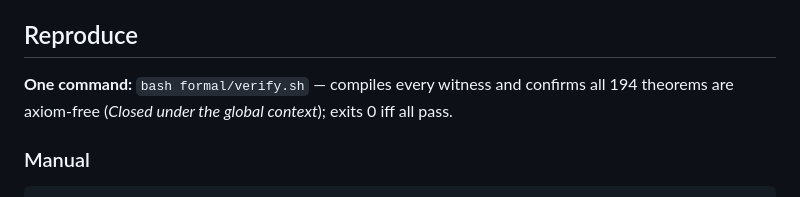
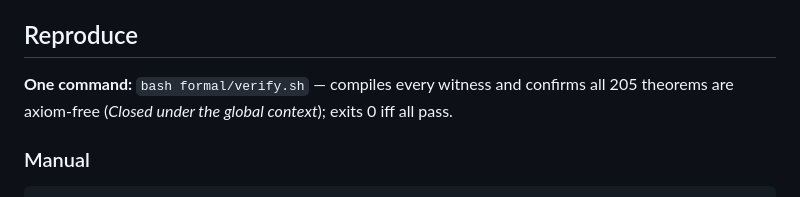
Before and after one commit to morrocwi/information-discrete-math, a Markdown page: formal/README.md, the part around the change. Rendered like a GitHub page.

```diff
--- a/formal/README.md
+++ b/formal/README.md
@@ -45,7 +45,7 @@ silently absorbed into the axiom-free claim.
 
 ## Reproduce
 
-**One command:** `bash formal/verify.sh` — compiles every witness and confirms all 194 theorems are axiom-free (*Closed under the global context*); exits 0 iff all pass.
+**One command:** `bash formal/verify.sh` — compiles every witness and confirms all 205 theorems are axiom-free (*Closed under the global context*); exits 0 iff all pass.
 
 ### Manual
 
```
Also changed, not shown: README.md (+3 -3 lines), docs/roadmap/README.md (+1 -1 lines).
